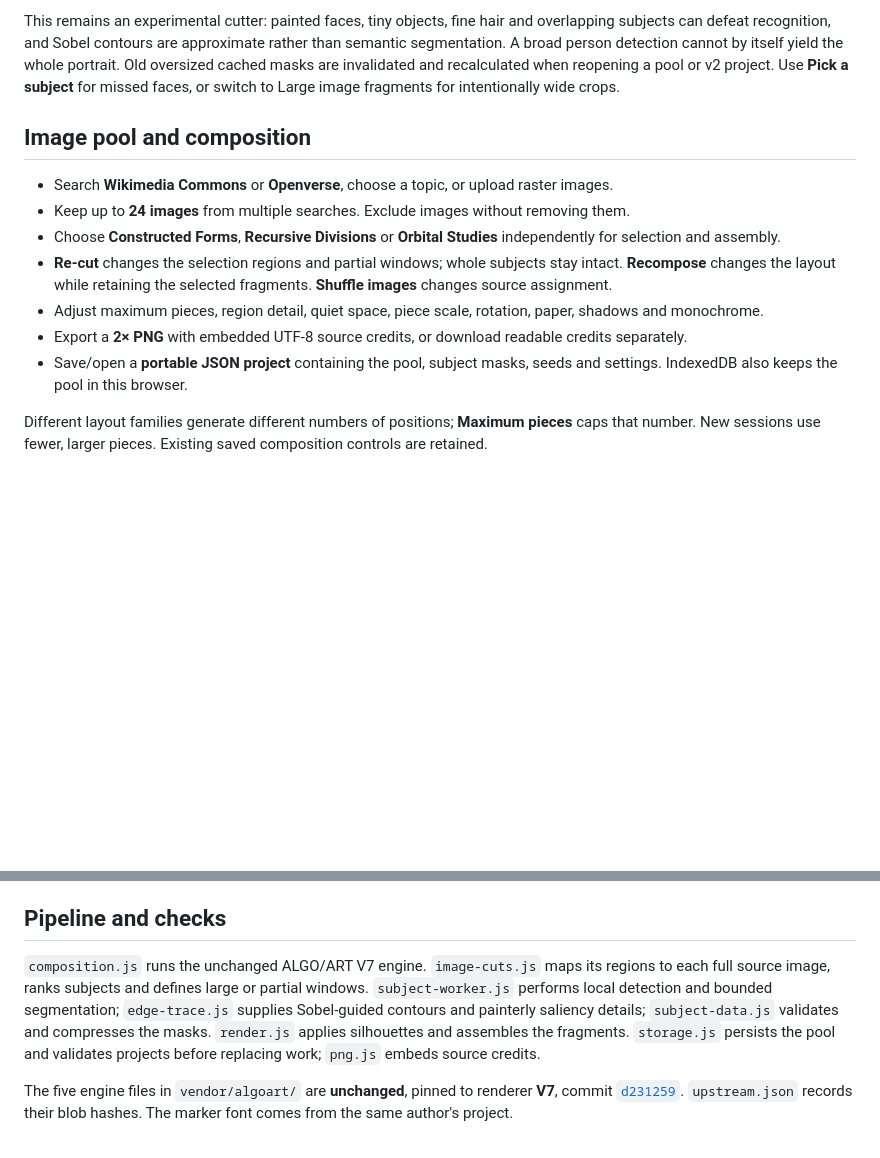
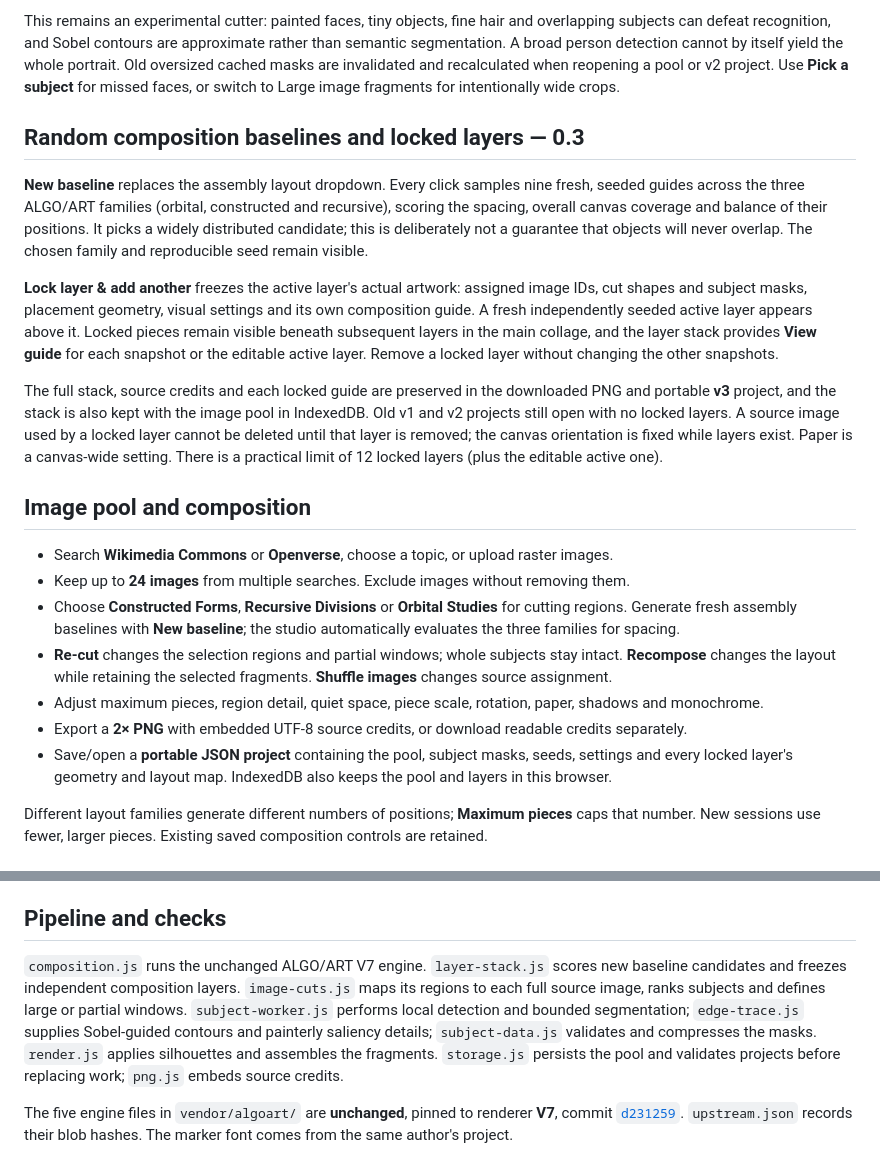
Before and after one commit to southernadd-cmyk/algoCollage, a Markdown page: README.md, 2 parts joined by grey strips. Rendered like a GitHub page; blank space fills up the shorter version.

Commit message:
Document random guide selection and layered collage project workflow

```diff
--- a/README.md
+++ b/README.md
@@ -22,15 +22,23 @@ Recognition runs in a worker on your device using **MediaPipe Tasks Vision 1.1.0
 
 This remains an experimental cutter: painted faces, tiny objects, fine hair and overlapping subjects can defeat recognition, and Sobel contours are approximate rather than semantic segmentation. A broad person detection cannot by itself yield the whole portrait. Old oversized cached masks are invalidated and recalculated when reopening a pool or v2 project. Use **Pick a subject** for missed faces, or switch to Large image fragments for intentionally wide crops.
 
+## Random composition baselines and locked layers — 0.3
+
+**New baseline** replaces the assembly layout dropdown. Every click samples nine fresh, seeded guides across the three ALGO/ART families (orbital, constructed and recursive), scoring the spacing, overall canvas coverage and balance of their positions. It picks a widely distributed candidate; this is deliberately not a guarantee that objects will never overlap. The chosen family and reproducible seed remain visible.
+
+**Lock layer & add another** freezes the active layer's actual artwork: assigned image IDs, cut shapes and subject masks, placement geometry, visual settings and its own composition guide. A fresh independently seeded active layer appears above it. Locked pieces remain visible beneath subsequent layers in the main collage, and the layer stack provides **View guide** for each snapshot or the editable active layer. Remove a locked layer without changing the other snapshots.
+
+The full stack, source credits and each locked guide are preserved in the downloaded PNG and portable **v3** project, and the stack is also kept with the image pool in IndexedDB. Old v1 and v2 projects still open with no locked layers. A source image used by a locked layer cannot be deleted until that layer is removed; the canvas orientation is fixed while layers exist. Paper is a canvas-wide setting. There is a practical limit of 12 locked layers (plus the editable active one).
+
 ## Image pool and composition
 
 - Search **Wikimedia Commons** or **Openverse**, choose a topic, or upload raster images.
 - Keep up to **24 images** from multiple searches. Exclude images without removing them.
-- Choose **Constructed Forms**, **Recursive Divisions** or **Orbital Studies** independently for selection and assembly.
+- Choose **Constructed Forms**, **Recursive Divisions** or **Orbital Studies** for cutting regions. Generate fresh assembly baselines with **New baseline**; the studio automatically evaluates the three families for spacing.
 - **Re-cut** changes the selection regions and partial windows; whole subjects stay intact. **Recompose** changes the layout while retaining the selected fragments. **Shuffle images** changes source assignment.
 - Adjust maximum pieces, region detail, quiet space, piece scale, rotation, paper, shadows and monochrome.
 - Export a **2× PNG** with embedded UTF-8 source credits, or download readable credits separately.
-- Save/open a **portable JSON project** containing the pool, subject masks, seeds and settings. IndexedDB also keeps the pool in this browser.
+- Save/open a **portable JSON project** containing the pool, subject masks, seeds, settings and every locked layer's geometry and layout map. IndexedDB also keeps the pool and layers in this browser.
 
 Different layout families generate different numbers of positions; **Maximum pieces** caps that number. New sessions use fewer, larger pieces. Existing saved composition controls are retained.
 
@@ -63,7 +71,7 @@ API references: [MediaWiki search](https://www.mediawiki.org/wiki/API:Search), [
 
 ## Pipeline and checks
 
-`composition.js` runs the unchanged ALGO/ART V7 engine. `image-cuts.js` maps its regions to each full source image, ranks subjects and defines large or partial windows. `subject-worker.js` performs local detection and bounded segmentation; `edge-trace.js` supplies Sobel-guided contours and painterly saliency details; `subject-data.js` validates and compresses the masks. `render.js` applies silhouettes and assembles the fragments. `storage.js` persists the pool and validates projects before replacing work; `png.js` embeds source credits.
+`composition.js` runs the unchanged ALGO/ART V7 engine. `layer-stack.js` scores new baseline candidates and freezes independent composition layers. `image-cuts.js` maps its regions to each full source image, ranks subjects and defines large or partial windows. `subject-worker.js` performs local detection and bounded segmentation; `edge-trace.js` supplies Sobel-guided contours and painterly saliency details; `subject-data.js` validates and compresses the masks. `render.js` applies silhouettes and assembles the fragments. `storage.js` persists the pool and validates projects before replacing work; `png.js` embeds source credits.
 
 The five engine files in `vendor/algoart/` are **unchanged**, pinned to renderer **V7**, commit [`d231259`](https://github.com/southernadd-cmyk/algoart/commit/d231259ad08a690c1109a6af7f624c769c50eadc). `upstream.json` records their blob hashes. The marker font comes from the same author's project.
 
```
